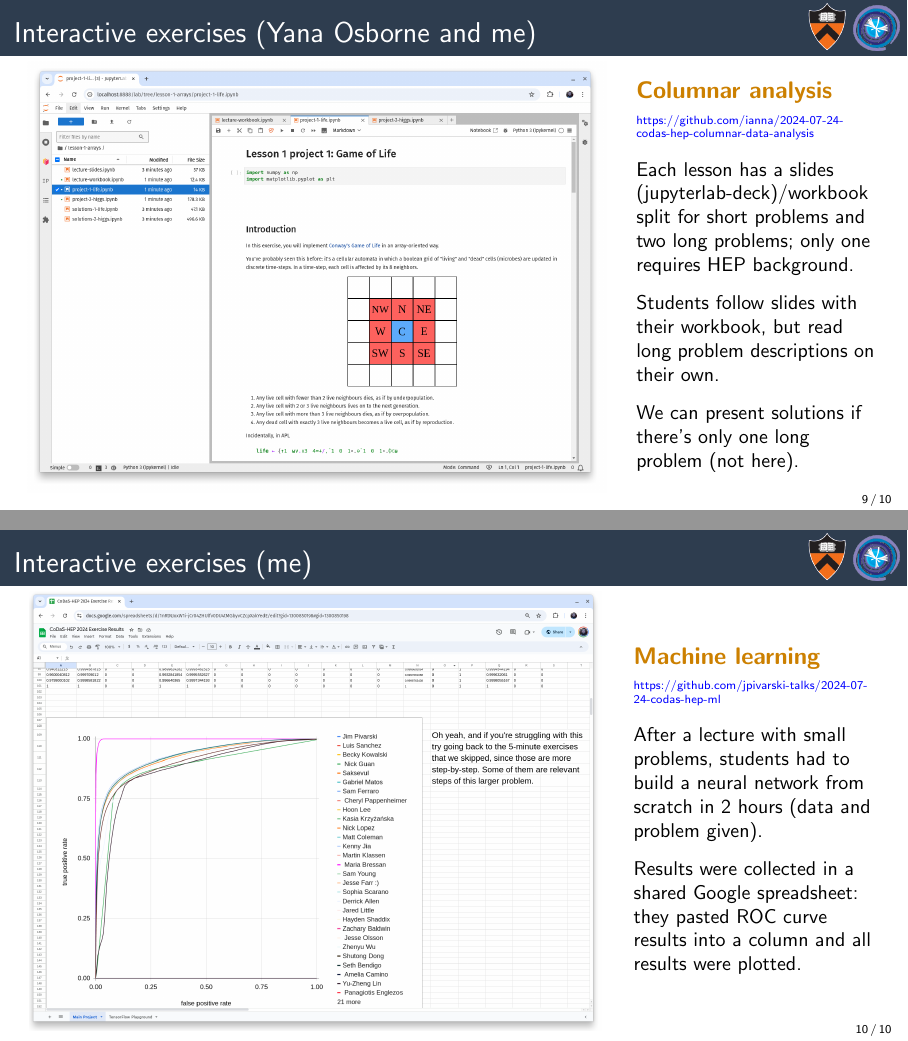
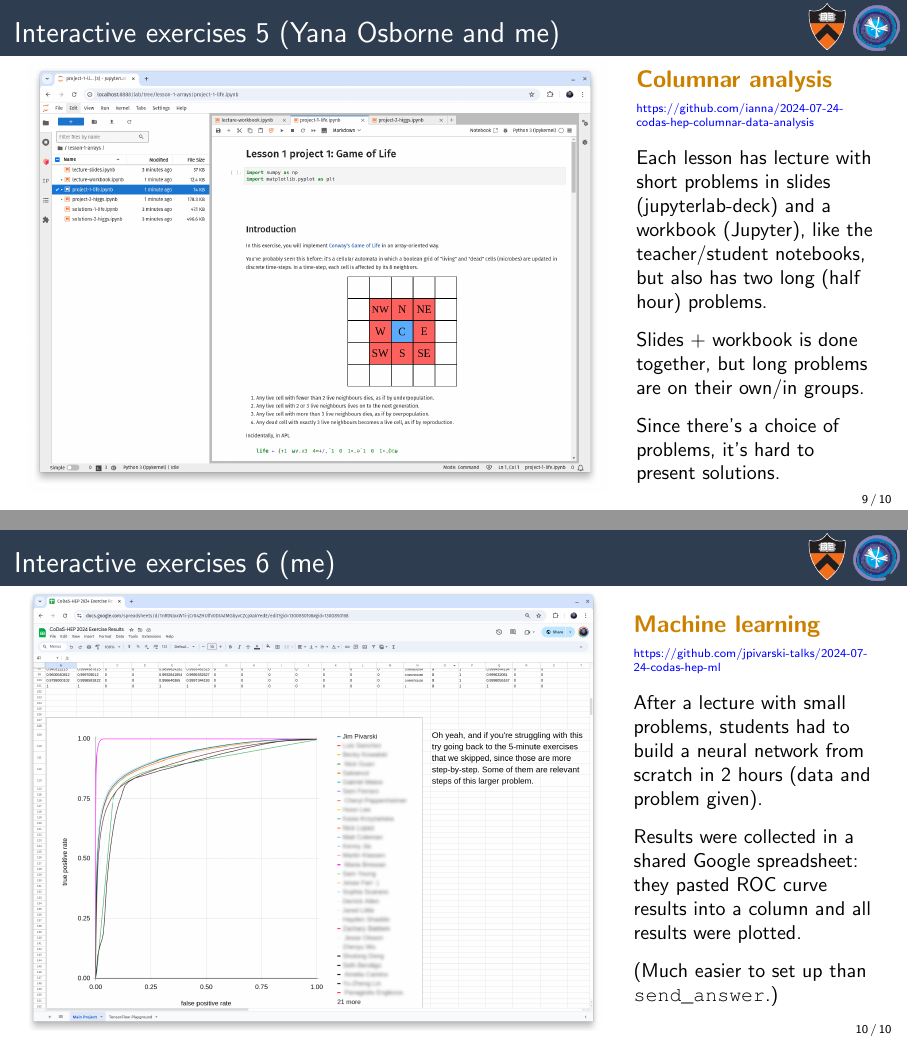
Before and after one commit to jpivarski-talks/2024-10-20-preCHEP-2024-codas-hep, LaTeX slides (main.tex): pages 30 and 31 of 31 before the commit and pages 32 and 36 of 36 after it, joined at a grey line. Compiled offline with pdfLaTeX.

Commit message:
cleaned up the section on interactive exercises

```diff
--- a/main.tex
+++ b/main.tex
@@ -258,19 +258,19 @@ contributions/5983265/attachments/2900081/
 
 \small
 \vspace{0.25 cm}
-\uncover<1->{Each lesson has a slides (jupyterlab-deck)/workbook split for short problems and two long problems; only one requires HEP background.}
+\uncover<2->{Each lesson has lecture with short problems in slides (jupyterlab-deck) and a workbook (Jupyter), like the teacher/student notebooks, but also has two long (half hour) problems.}
 
 \small
 \vspace{0.25 cm}
-\uncover<2->{Students follow slides with their workbook, but read long problem descriptions on their own.}
+\uncover<3->{Slides + workbook is done together, but long problems are on their own/in groups.}
 
 \small
 \vspace{0.25 cm}
-\uncover<3->{We can present solutions if there's only one long problem (not here).}
+\uncover<4->{Since there's a choice of problems, it's hard to present solutions.}
 \end{columns}
 \end{frame}
 
-\begin{frame}{Interactive exercises (me)}
+\begin{frame}{Interactive exercises 6 (me)}
 \vspace{0.25 cm}
 \large
 \begin{columns}
@@ -286,11 +286,15 @@ contributions/5983265/attachments/2900081/
 
 \small
 \vspace{0.25 cm}
-After a lecture with small problems, students had to build a neural network from scratch in 2 hours (data and problem given).
+\uncover<2->{After a lecture with small problems, students had to build a neural network from scratch in 2 hours (data and problem given).}
 
 \small
 \vspace{0.25 cm}
-Results were collected in a shared Google spreadsheet: they pasted ROC curve results into a column and all results were plotted.
+\uncover<3->{Results were collected in a shared Google spreadsheet: they pasted ROC curve results into a column and all results were plotted.}
+
+\small
+\vspace{0.25 cm}
+\uncover<4->{(Much easier to set up than \mintinline{python}{send_answer}.)}
 \end{columns}
 \end{frame}
 
```
Also changed, not shown: PLOTS/ml-results-in-google-sheet.png, main.tex (18 more changed lines), 1 other file.
